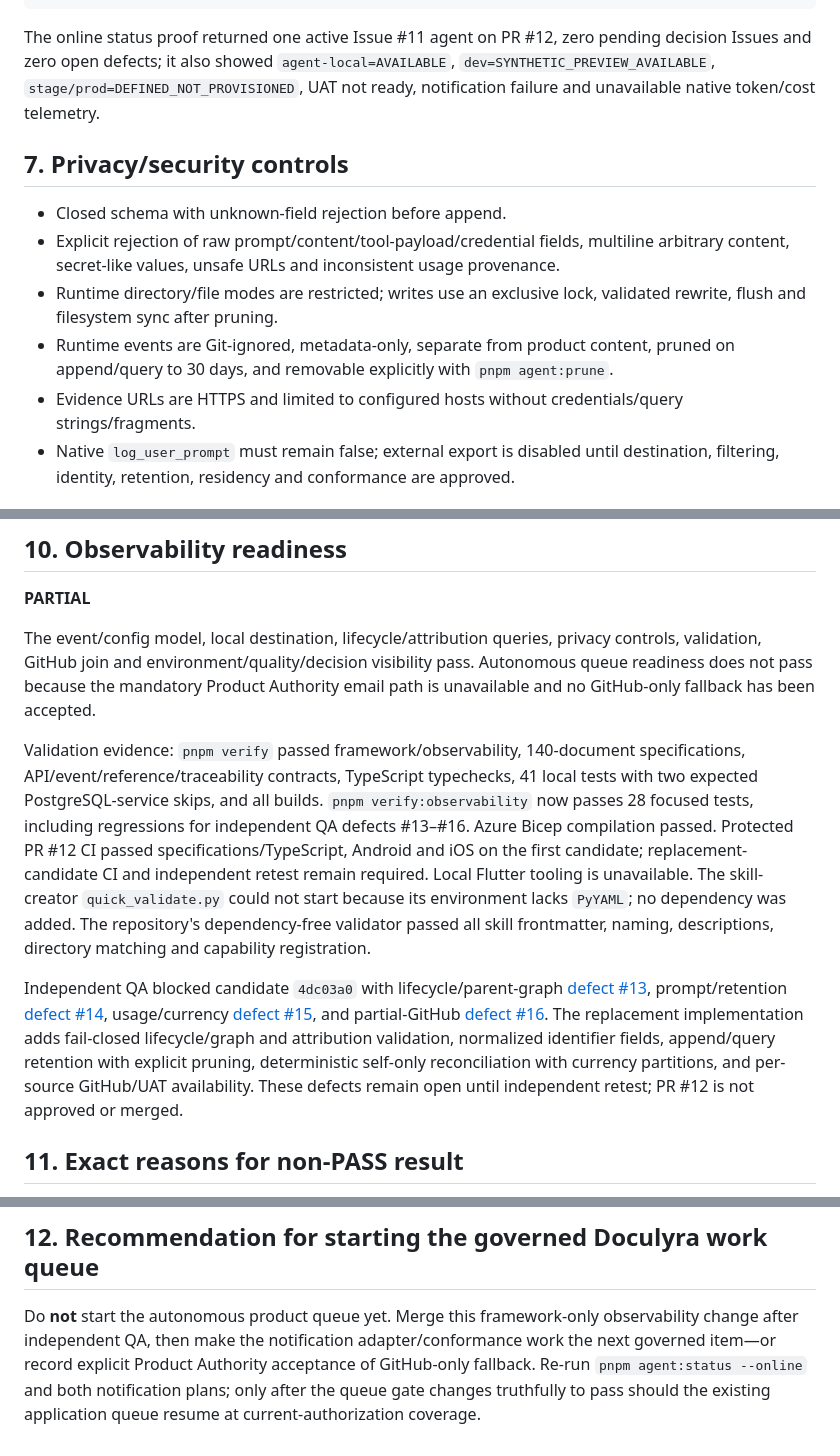
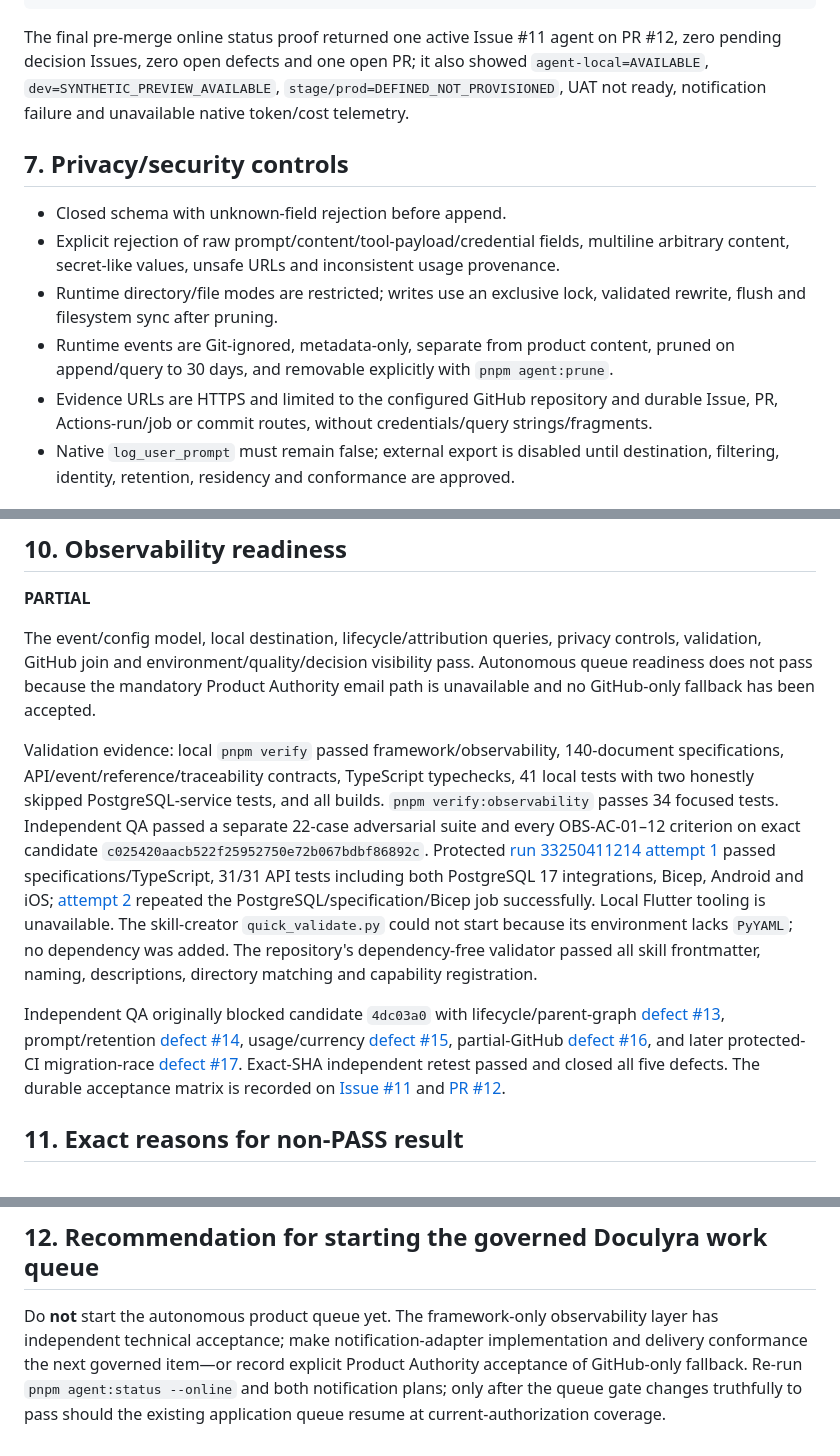
Before and after one commit to syedtabishmobin/DocumentManagement, a Markdown page: .agents/bootstrap/2026-08-29-observability-readiness-report.md, 3 parts joined by grey strips. Rendered like a GitHub page.

Commit message:
docs: finalize observability readiness evidence

````diff
--- a/.agents/bootstrap/2026-08-29-observability-readiness-report.md
+++ b/.agents/bootstrap/2026-08-29-observability-readiness-report.md
@@ -60,7 +63,7 @@ pnpm agent:prune                  # physically remove events outside 30-day rete
 codex agents                      # native interactive local session view
 ```
 
-The online status proof returned one active Issue #11 agent on PR #12, zero pending decision Issues and zero open defects; it also showed `agent-local=AVAILABLE`, `dev=SYNTHETIC_PREVIEW_AVAILABLE`, `stage/prod=DEFINED_NOT_PROVISIONED`, UAT not ready, notification failure and unavailable native token/cost telemetry.
+The final pre-merge online status proof returned one active Issue #11 agent on PR #12, zero pending decision Issues, zero open defects and one open PR; it also showed `agent-local=AVAILABLE`, `dev=SYNTHETIC_PREVIEW_AVAILABLE`, `stage/prod=DEFINED_NOT_PROVISIONED`, UAT not ready, notification failure and unavailable native token/cost telemetry.
 
 ## 7. Privacy/security controls
 
@@ -68,7 +71,7 @@ The online status proof returned one active Issue #11 agent on PR #12, zero pend
 - Explicit rejection of raw prompt/content/tool-payload/credential fields, multiline arbitrary content, secret-like values, unsafe URLs and inconsistent usage provenance.
 - Runtime directory/file modes are restricted; writes use an exclusive lock, validated rewrite, flush and filesystem sync after pruning.
 - Runtime events are Git-ignored, metadata-only, separate from product content, pruned on append/query to 30 days, and removable explicitly with `pnpm agent:prune`.
-- Evidence URLs are HTTPS and limited to configured hosts without credentials/query strings/fragments.
+- Evidence URLs are HTTPS and limited to the configured GitHub repository and durable Issue, PR, Actions-run/job or commit routes, without credentials/query strings/fragments.
 - Native `log_user_prompt` must remain false; external export is disabled until destination, filtering, identity, retention, residency and conformance are approved.
 
 ## 8. Notification-path validation
@@ -93,9 +96,9 @@ GitHub remains the authoritative phone-accessible decision/UAT record. Email is
 
 The event/config model, local destination, lifecycle/attribution queries, privacy controls, validation, GitHub join and environment/quality/decision visibility pass. Autonomous queue readiness does not pass because the mandatory Product Authority email path is unavailable and no GitHub-only fallback has been accepted.
 
-Validation evidence: `pnpm verify` passed framework/observability, 140-document specifications, API/event/reference/traceability contracts, TypeScript typechecks, 41 local tests with two expected PostgreSQL-service skips, and all builds. `pnpm verify:observability` now passes 28 focused tests, including regressions for independent QA defects #13–#16. Azure Bicep compilation passed. Protected PR #12 CI passed specifications/TypeScript, Android and iOS on the first candidate; replacement-candidate CI and independent retest remain required. Local Flutter tooling is unavailable. The skill-creator `quick_validate.py` could not start because its environment lacks `PyYAML`; no dependency was added. The repository's dependency-free validator passed all skill frontmatter, naming, descriptions, directory matching and capability registration.
+Validation evidence: local `pnpm verify` passed framework/observability, 140-document specifications, API/event/reference/traceability contracts, TypeScript typechecks, 41 local tests with two honestly skipped PostgreSQL-service tests, and all builds. `pnpm verify:observability` passes 34 focused tests. Independent QA passed a separate 22-case adversarial suite and every OBS-AC-01–12 criterion on exact candidate `c025420aacb522f25952750e72b067bdbf86892c`. Protected [run 33250411214 attempt 1](https://github.com/syedtabishmobin/DocumentManagement/actions/runs/33250411214/attempts/1) passed specifications/TypeScript, 31/31 API tests including both PostgreSQL 17 integrations, Bicep, Android and iOS; [attempt 2](https://github.com/syedtabishmobin/DocumentManagement/actions/runs/33250411214/attempts/2) repeated the PostgreSQL/specification/Bicep job successfully. Local Flutter tooling is unavailable. The skill-creator `quick_validate.py` could not start because its environment lacks `PyYAML`; no dependency was added. The repository's dependency-free validator passed all skill frontmatter, naming, descriptions, directory matching and capability registration.
 
-Independent QA blocked candidate `4dc03a0` with lifecycle/parent-graph [defect #13](https://github.com/syedtabishmobin/DocumentManagement/issues/13), prompt/retention [defect #14](https://github.com/syedtabishmobin/DocumentManagement/issues/14), usage/currency [defect #15](https://github.com/syedtabishmobin/DocumentManagement/issues/15), and partial-GitHub [defect #16](https://github.com/syedtabishmobin/DocumentManagement/issues/16). The replacement implementation adds fail-closed lifecycle/graph and attribution validation, normalized identifier fields, append/query retention with explicit pruning, deterministic self-only reconciliation with currency partitions, and per-source GitHub/UAT availability. These defects remain open until independent retest; PR #12 is not approved or merged.
+Independent QA originally blocked candidate `4dc03a0` with lifecycle/parent-graph [defect #13](https://github.com/syedtabishmobin/DocumentManagement/issues/13), prompt/retention [defect #14](https://github.com/syedtabishmobin/DocumentManagement/issues/14), usage/currency [defect #15](https://github.com/syedtabishmobin/DocumentManagement/issues/15), partial-GitHub [defect #16](https://github.com/syedtabishmobin/DocumentManagement/issues/16), and later protected-CI migration-race [defect #17](https://github.com/syedtabishmobin/DocumentManagement/issues/17). Exact-SHA independent retest passed and closed all five defects. The durable acceptance matrix is recorded on [Issue #11](https://github.com/syedtabishmobin/DocumentManagement/issues/11#issuecomment-5462210886) and [PR #12](https://github.com/syedtabishmobin/DocumentManagement/pull/12#issuecomment-5462210905).
 
 ## 11. Exact reasons for non-PASS result
 
@@ -105,4 +108,4 @@ Exact token/cost and context-efficiency data is unavailable, but this is labelle
 
 ## 12. Recommendation for starting the governed Doculyra work queue
 
-Do **not** start the autonomous product queue yet. Merge this framework-only observability change after independent QA, then make the notification adapter/conformance work the next governed item—or record explicit Product Authority acceptance of GitHub-only fallback. Re-run `pnpm agent:status --online` and both notification plans; only after the queue gate changes truthfully to pass should the existing application queue resume at current-authorization coverage.
+Do **not** start the autonomous product queue yet. The framework-only observability layer has independent technical acceptance; make notification-adapter implementation and delivery conformance the next governed item—or record explicit Product Authority acceptance of GitHub-only fallback. Re-run `pnpm agent:status --online` and both notification plans; only after the queue gate changes truthfully to pass should the existing application queue resume at current-authorization coverage.
````
Also changed, not shown: other parts of .agents/bootstrap/2026-08-29-observability-readiness-report.md (+3 -0 lines).
